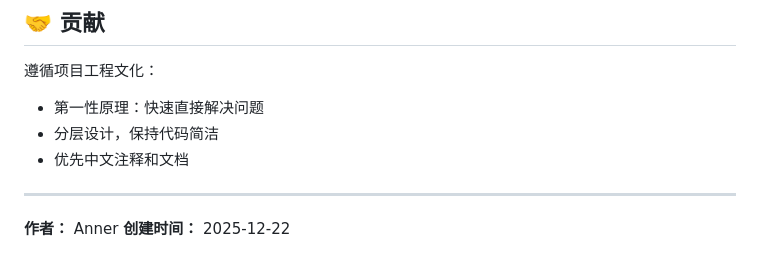
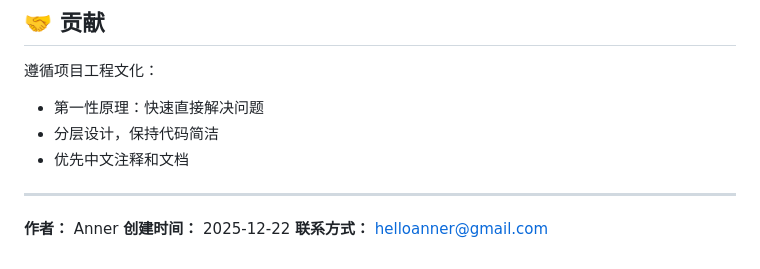
Before and after one commit to HelloAnner/job-classifier, a Markdown page: README.md, the part around the change. GitHub-like rendering.

Commit message:
docs: 📝 添加作者联系方式
- 在 README.md 文档末尾添加作者的联系邮箱

```diff
--- a/README.md
+++ b/README.md
@@ -378,3 +378,4 @@ make run EMB_BATCH=10
 
 **作者：** Anner
 **创建时间：** 2025-12-22
+**联系方式：** helloanner@gmail.com
```
